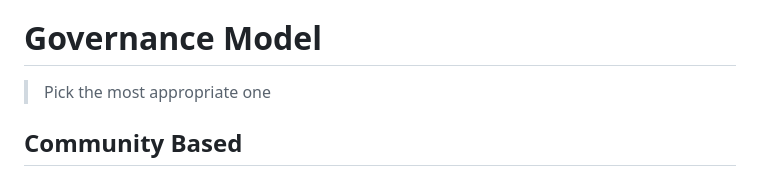
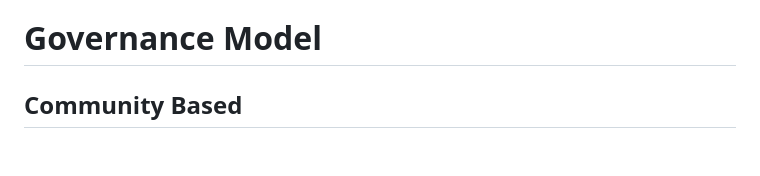
Before and after one commit to forcedotcom/AgentLens, a Markdown page: CONTRIBUTING.md, the part around the change. Drawn GitHub-style; blank space fills up the shorter version.

Commit message:
Update governance model section in CONTRIBUTING.md
Clarified governance model and contribution guidelines.

```diff
--- a/CONTRIBUTING.md
+++ b/CONTRIBUTING.md
@@ -3,7 +3,6 @@
 This page lists the operational governance model of this project, as well as the recommendations and requirements for how to best contribute to AgentLens. We strive to obey these as best as possible. As always, thanks for contributing – we hope these guidelines make it easier and shed some light on our approach and processes.
 
 # Governance Model
-> Pick the most appropriate one
 
 ## Community Based
 
```
